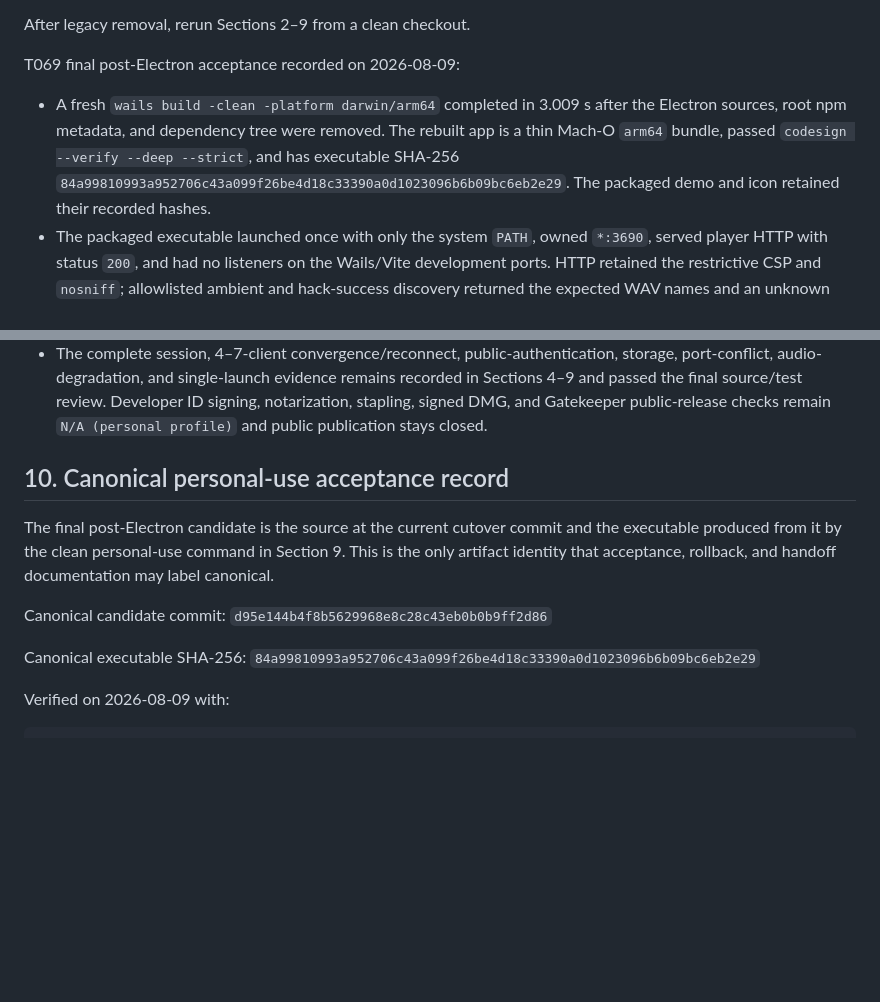
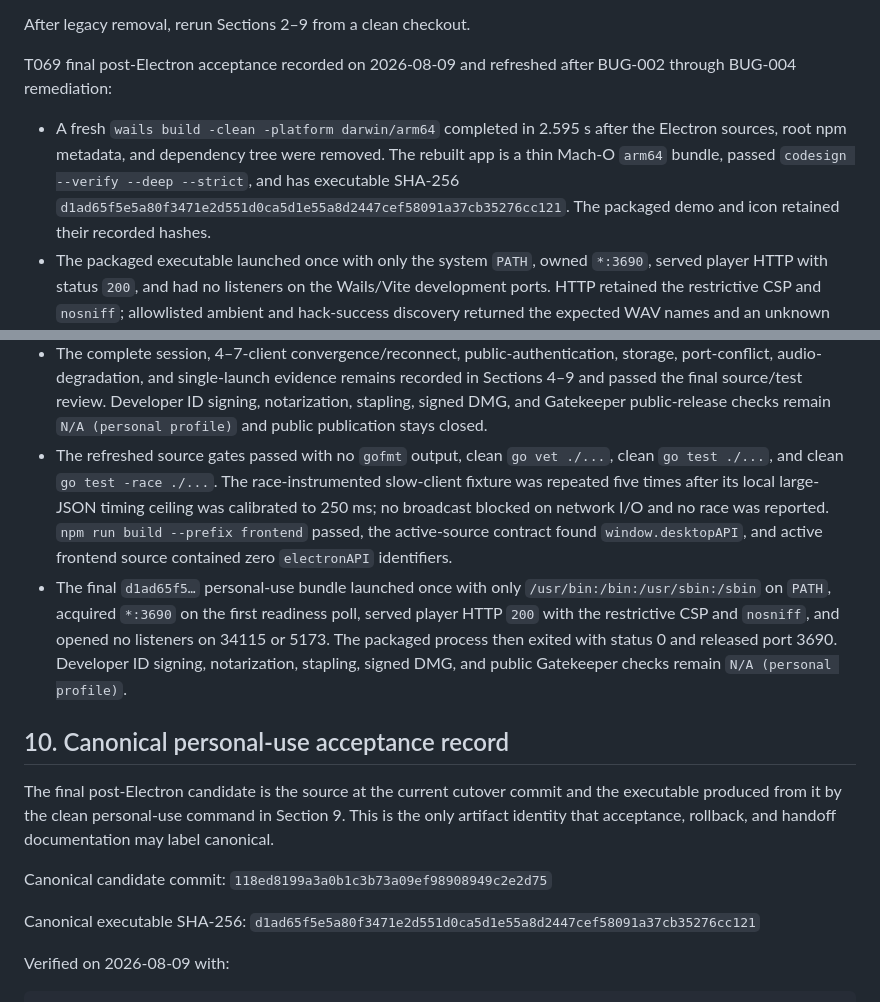
Before and after one commit to obalunenko/Fallout-Terminal, a Markdown page: specs/001-wails-v2-migration/quickstart.md, 2 parts joined by grey strips. Drawn GitHub-style; blank space fills up the shorter version.

Commit message:
docs: finalize Wails migration acceptance

```diff
--- a/specs/001-wails-v2-migration/quickstart.md
+++ b/specs/001-wails-v2-migration/quickstart.md
@@ -423,13 +423,14 @@ closed but do not reopen or invalidate an accepted personal-use cutover.
 
 After legacy removal, rerun Sections 2–9 from a clean checkout.
 
-T069 final post-Electron acceptance recorded on 2026-08-09:
+T069 final post-Electron acceptance recorded on 2026-08-09 and refreshed after
+BUG-002 through BUG-004 remediation:
 
-- A fresh `wails build -clean -platform darwin/arm64` completed in 3.009 s
+- A fresh `wails build -clean -platform darwin/arm64` completed in 2.595 s
   after the Electron sources, root npm metadata, and dependency tree were
   removed. The rebuilt app is a thin Mach-O `arm64` bundle, passed
   `codesign --verify --deep --strict`, and has executable SHA-256
-  `84a99810993a952706c43a099f26be4d18c33390a0d1023096b6b09bc6eb2e29`.
+  `d1ad65f5e5a80f3471e2d551d0ca5d1e55a8d2447cef58091a37cb35276cc121`.
   The packaged demo and icon retained their recorded hashes.
 - The packaged executable launched once with only the system `PATH`, owned
   `*:3690`, served player HTTP with status `200`, and had no listeners on the
@@ -458,6 +459,20 @@ T069 final post-Electron acceptance recorded on 2026-08-09:
   recorded in Sections 4–9 and passed the final source/test review. Developer
   ID signing, notarization, stapling, signed DMG, and Gatekeeper public-release
   checks remain `N/A (personal profile)` and public publication stays closed.
+- The refreshed source gates passed with no `gofmt` output, clean `go vet
+  ./...`, clean `go test ./...`, and clean `go test -race ./...`. The
+  race-instrumented slow-client fixture was repeated five times after its local
+  large-JSON timing ceiling was calibrated to 250 ms; no broadcast blocked on
+  network I/O and no race was reported. `npm run build --prefix frontend`
+  passed, the active-source contract found `window.desktopAPI`, and active
+  frontend source contained zero `electronAPI` identifiers.
+- The final `d1ad65f5…` personal-use bundle launched once with only
+  `/usr/bin:/bin:/usr/sbin:/sbin` on `PATH`, acquired `*:3690` on the first
+  readiness poll, served player HTTP `200` with the restrictive CSP and
+  `nosniff`, and opened no listeners on 34115 or 5173. The packaged process
+  then exited with status 0 and released port 3690. Developer ID signing,
+  notarization, stapling, signed DMG, and public Gatekeeper checks remain
+  `N/A (personal profile)`.
 
 ## 10. Canonical personal-use acceptance record
 
@@ -466,9 +481,9 @@ and the executable produced from it by the clean personal-use command in
 Section 9. This is the only artifact identity that acceptance, rollback, and
 handoff documentation may label canonical.
 
-Canonical candidate commit: `d95e144b4f8b5629968e8c28c43eb0b0b9ff2d86`
+Canonical candidate commit: `118ed8199a3a0b1c3b73a09ef98908949c2e2d75`
 
-Canonical executable SHA-256: `84a99810993a952706c43a099f26be4d18c33390a0d1023096b6b09bc6eb2e29`
+Canonical executable SHA-256: `d1ad65f5e5a80f3471e2d551d0ca5d1e55a8d2447cef58091a37cb35276cc121`
 
 Verified on 2026-08-09 with:
 
```
Also changed, not shown: docs/wails-migration-rollback.md (+2 -2 lines), 1 other file.
